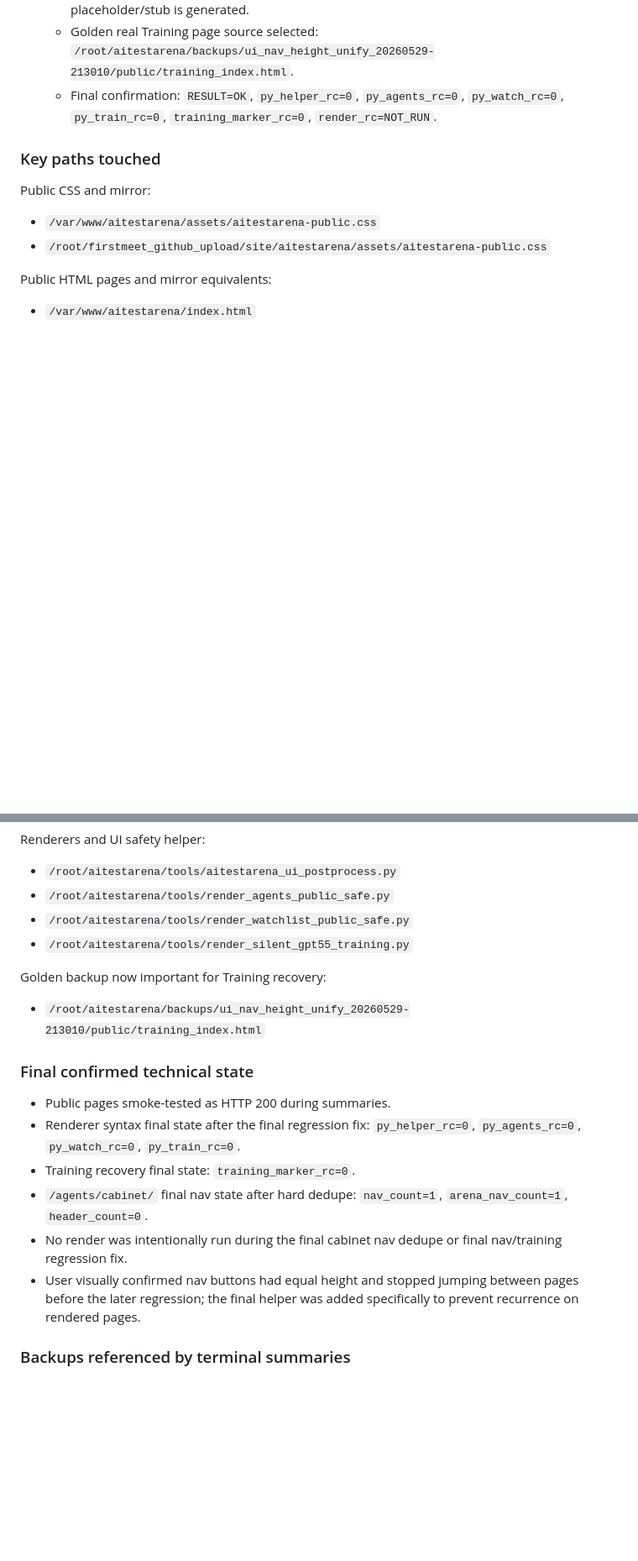
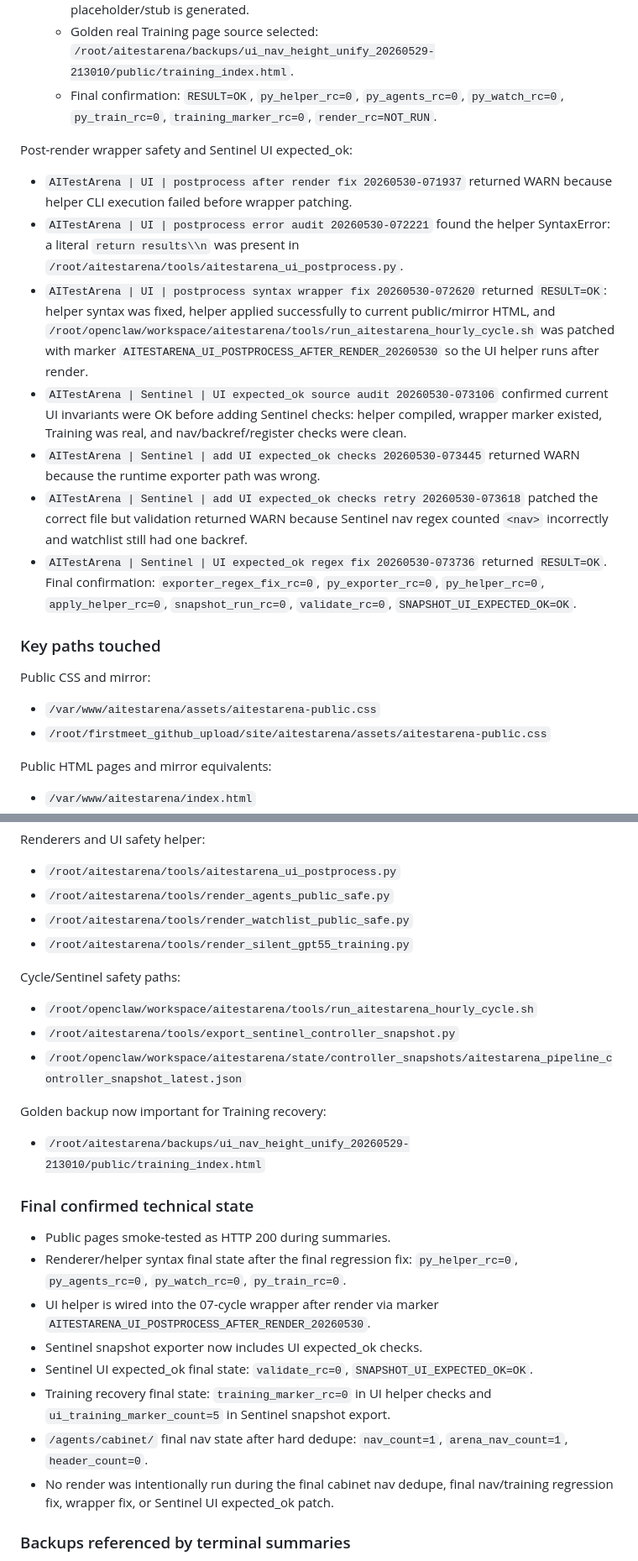
Before and after one commit to richardj8rodrigue345-cell/ai-test-arena, a Markdown page: docs/ops/SESSION_TERMINAL_SUMMARY_MAP_2026-05-29.md, 2 parts joined by grey strips. Shown at 84% size. GitHub-like rendering; blank space fills up the shorter version.

```diff
--- a/docs/ops/SESSION_TERMINAL_SUMMARY_MAP_2026-05-29.md
+++ b/docs/ops/SESSION_TERMINAL_SUMMARY_MAP_2026-05-29.md
@@ -82,6 +82,16 @@ Regression after cabinet styling and final source-level fix:
   - Golden real Training page source selected: `/root/aitestarena/backups/ui_nav_height_unify_20260529-213010/public/training_index.html`.
   - Final confirmation: `RESULT=OK`, `py_helper_rc=0`, `py_agents_rc=0`, `py_watch_rc=0`, `py_train_rc=0`, `training_marker_rc=0`, `render_rc=NOT_RUN`.
 
+Post-render wrapper safety and Sentinel UI expected_ok:
+
+- `AITestArena | UI | postprocess after render fix 20260530-071937` returned WARN because helper CLI execution failed before wrapper patching.
+- `AITestArena | UI | postprocess error audit 20260530-072221` found the helper SyntaxError: a literal `return results\\n` was present in `/root/aitestarena/tools/aitestarena_ui_postprocess.py`.
+- `AITestArena | UI | postprocess syntax wrapper fix 20260530-072620` returned `RESULT=OK`: helper syntax was fixed, helper applied successfully to current public/mirror HTML, and `/root/openclaw/workspace/aitestarena/tools/run_aitestarena_hourly_cycle.sh` was patched with marker `AITESTARENA_UI_POSTPROCESS_AFTER_RENDER_20260530` so the UI helper runs after render.
+- `AITestArena | Sentinel | UI expected_ok source audit 20260530-073106` confirmed current UI invariants were OK before adding Sentinel checks: helper compiled, wrapper marker existed, Training was real, and nav/backref/register checks were clean.
+- `AITestArena | Sentinel | add UI expected_ok checks 20260530-073445` returned WARN because the runtime exporter path was wrong.
+- `AITestArena | Sentinel | add UI expected_ok checks retry 20260530-073618` patched the correct file but validation returned WARN because Sentinel nav regex counted `<nav>` incorrectly and watchlist still had one backref.
+- `AITestArena | Sentinel | UI expected_ok regex fix 20260530-073736` returned `RESULT=OK`. Final confirmation: `exporter_regex_fix_rc=0`, `py_exporter_rc=0`, `py_helper_rc=0`, `apply_helper_rc=0`, `snapshot_run_rc=0`, `validate_rc=0`, `SNAPSHOT_UI_EXPECTED_OK=OK`.
+
 ### Key paths touched
 
 Public CSS and mirror:
@@ -106,6 +116,12 @@ Renderers and UI safety helper:
 - `/root/aitestarena/tools/render_watchlist_public_safe.py`
 - `/root/aitestarena/tools/render_silent_gpt55_training.py`
 
+Cycle/Sentinel safety paths:
+
+- `/root/openclaw/workspace/aitestarena/tools/run_aitestarena_hourly_cycle.sh`
+- `/root/aitestarena/tools/export_sentinel_controller_snapshot.py`
+- `/root/openclaw/workspace/aitestarena/state/controller_snapshots/aitestarena_pipeline_controller_snapshot_latest.json`
+
 Golden backup now important for Training recovery:
 
 - `/root/aitestarena/backups/ui_nav_height_unify_20260529-213010/public/training_index.html`
@@ -113,11 +129,13 @@ Golden backup now important for Training recovery:
 ### Final confirmed technical state
 
 - Public pages smoke-tested as HTTP 200 during summaries.
-- Renderer syntax final state after the final regression fix: `py_helper_rc=0`, `py_agents_rc=0`, `py_watch_rc=0`, `py_train_rc=0`.
-- Training recovery final state: `training_marker_rc=0`.
+- Renderer/helper syntax final state after the final regression fix: `py_helper_rc=0`, `py_agents_rc=0`, `py_watch_rc=0`, `py_train_rc=0`.
+- UI helper is wired into the 07-cycle wrapper after render via marker `AITESTARENA_UI_POSTPROCESS_AFTER_RENDER_20260530`.
+- Sentinel snapshot exporter now includes UI expected_ok checks.
+- Sentinel UI expected_ok final state: `validate_rc=0`, `SNAPSHOT_UI_EXPECTED_OK=OK`.
+- Training recovery final state: `training_marker_rc=0` in UI helper checks and `ui_training_marker_count=5` in Sentinel snapshot export.
 - `/agents/cabinet/` final nav state after hard dedupe: `nav_count=1`, `arena_nav_count=1`, `header_count=0`.
-- No render was intentionally run during the final cabinet nav dedupe or final nav/training regression fix.
-- User visually confirmed nav buttons had equal height and stopped jumping between pages before the later regression; the final helper was added specifically to prevent recurrence on rendered pages.
+- No render was intentionally run during the final cabinet nav dedupe, final nav/training regression fix, wrapper fix, or Sentinel UI expected_ok patch.
 
 ### Backups referenced by terminal summaries
 
```
Also changed, not shown: other parts of docs/ops/SESSION_TERMINAL_SUMMARY_MAP_2026-05-29.md (+17 -7 lines).
